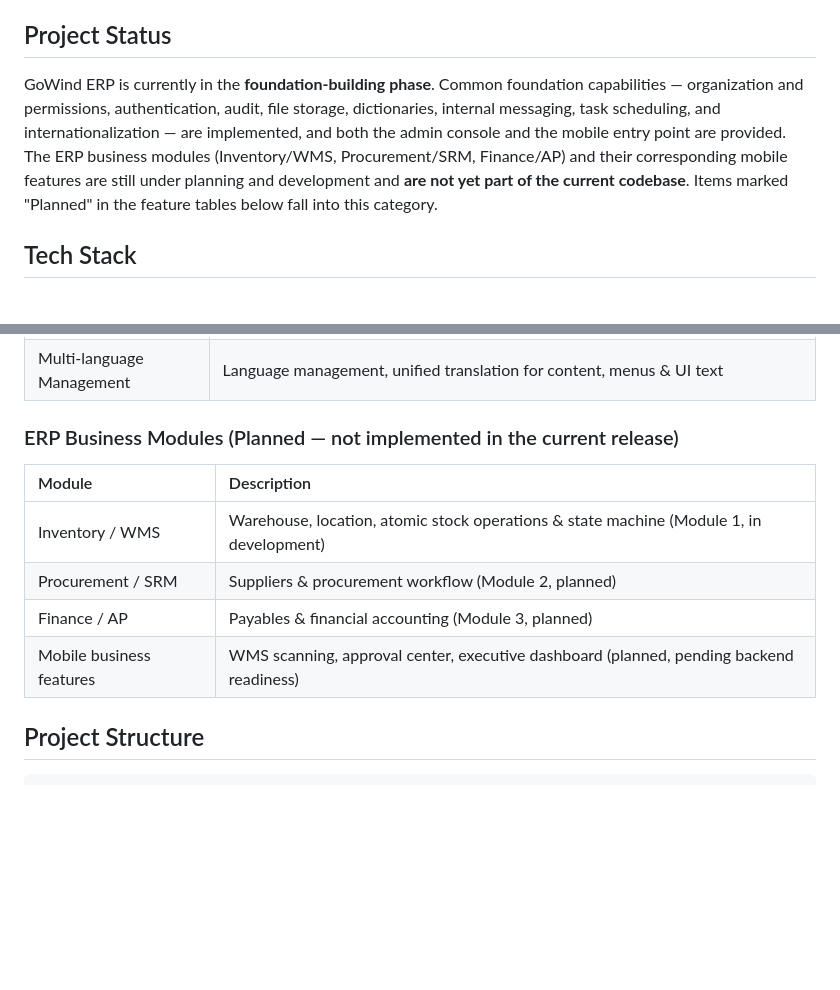
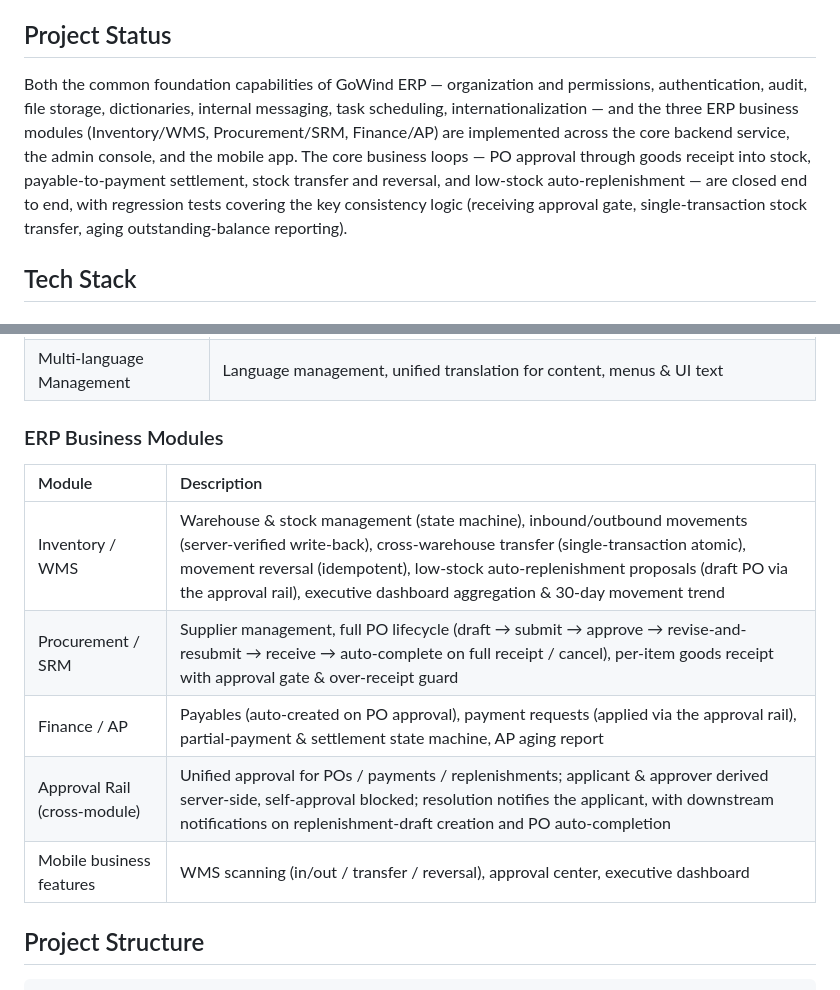
Before and after one commit to tx7do/go-wind-erp, a Markdown page: README.en-US.md, 2 parts joined by grey strips. Rendered like a GitHub page; blank space fills up the shorter version.

```diff
--- a/README.en-US.md
+++ b/README.en-US.md
@@ -29,7 +29,7 @@ GoWind ERP is an enterprise-grade ERP foundation platform built on a Golang micr
 
 ## Project Status
 
-GoWind ERP is currently in the **foundation-building phase**. Common foundation capabilities — organization and permissions, authentication, audit, file storage, dictionaries, internal messaging, task scheduling, and internationalization — are implemented, and both the admin console and the mobile entry point are provided. The ERP business modules (Inventory/WMS, Procurement/SRM, Finance/AP) and their corresponding mobile features are still under planning and development and **are not yet part of the current codebase**. Items marked "Planned" in the feature tables below fall into this category.
+Both the common foundation capabilities of GoWind ERP — organization and permissions, authentication, audit, file storage, dictionaries, internal messaging, task scheduling, internationalization — and the three ERP business modules (Inventory/WMS, Procurement/SRM, Finance/AP) are implemented across the core backend service, the admin console, and the mobile app. The core business loops — PO approval through goods receipt into stock, payable-to-payment settlement, stock transfer and reversal, and low-stock auto-replenishment — are closed end to end, with regression tests covering the key consistency logic (receiving approval gate, single-transaction stock transfer, aging outstanding-balance reporting).
 
 ## Tech Stack
 
@@ -88,14 +88,15 @@ GoWind ERP is currently in the **foundation-building phase**. Common foundation
 | Task Scheduling | Cron job management, start/pause/execute, execution history & logs |
 | Multi-language Management | Language management, unified translation for content, menus & UI text |
 
-### ERP Business Modules (Planned — not implemented in the current release)
+### ERP Business Modules
 
 | Module | Description |
 |:---|:---|
-| Inventory / WMS | Warehouse, location, atomic stock operations & state machine (Module 1, in development) |
-| Procurement / SRM | Suppliers & procurement workflow (Module 2, planned) |
-| Finance / AP | Payables & financial accounting (Module 3, planned) |
-| Mobile business features | WMS scanning, approval center, executive dashboard (planned, pending backend readiness) |
+| Inventory / WMS | Warehouse & stock management (state machine), inbound/outbound movements (server-verified write-back), cross-warehouse transfer (single-transaction atomic), movement reversal (idempotent), low-stock auto-replenishment proposals (draft PO via the approval rail), executive dashboard aggregation & 30-day movement trend |
+| Procurement / SRM | Supplier management, full PO lifecycle (draft → submit → approve → revise-and-resubmit → receive → auto-complete on full receipt / cancel), per-item goods receipt with approval gate & over-receipt guard |
+| Finance / AP | Payables (auto-created on PO approval), payment requests (applied via the approval rail), partial-payment & settlement state machine, AP aging report |
+| Approval Rail (cross-module) | Unified approval for POs / payments / replenishments; applicant & approver derived server-side, self-approval blocked; resolution notifies the applicant, with downstream notifications on replenishment-draft creation and PO auto-completion |
+| Mobile business features | WMS scanning (in/out / transfer / reversal), approval center, executive dashboard |
 
 ## Project Structure
 
```
Also changed, not shown: README.ja-JP.md (+7 -6 lines), README.md (+7 -6 lines).
